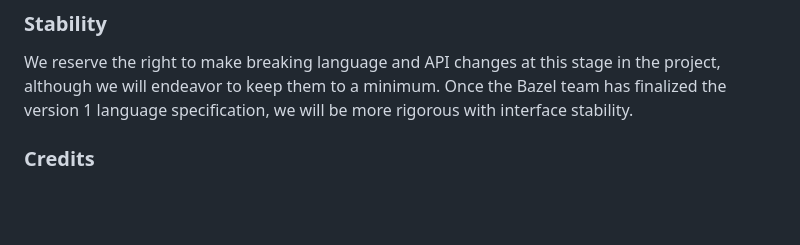
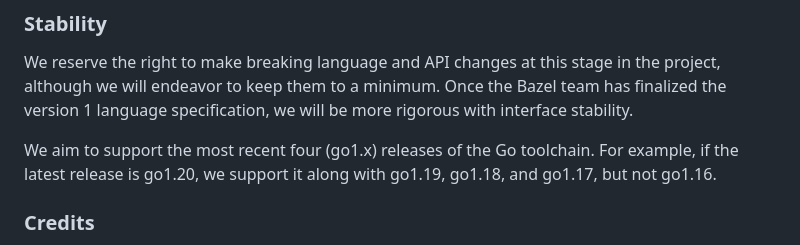
Before and after one commit to google/starlark-go, a Markdown page: README.md, the part around the change. GitHub-like rendering; blank space fills up the shorter version.

Commit message:
README: document support of 4 minor go1.x releases
Updates #474

```diff
--- a/README.md
+++ b/README.md
@@ -154,6 +154,10 @@ stage in the project, although we will endeavor to keep them to a minimum.
 Once the Bazel team has finalized the version 1 language specification,
 we will be more rigorous with interface stability.
 
+We aim to support the most recent four (go1.x) releases of the Go
+toolchain. For example, if the latest release is go1.20, we support it
+along with go1.19, go1.18, and go1.17, but not go1.16.
+
 ### Credits
 
 Starlark was designed and implemented in Java by
```
